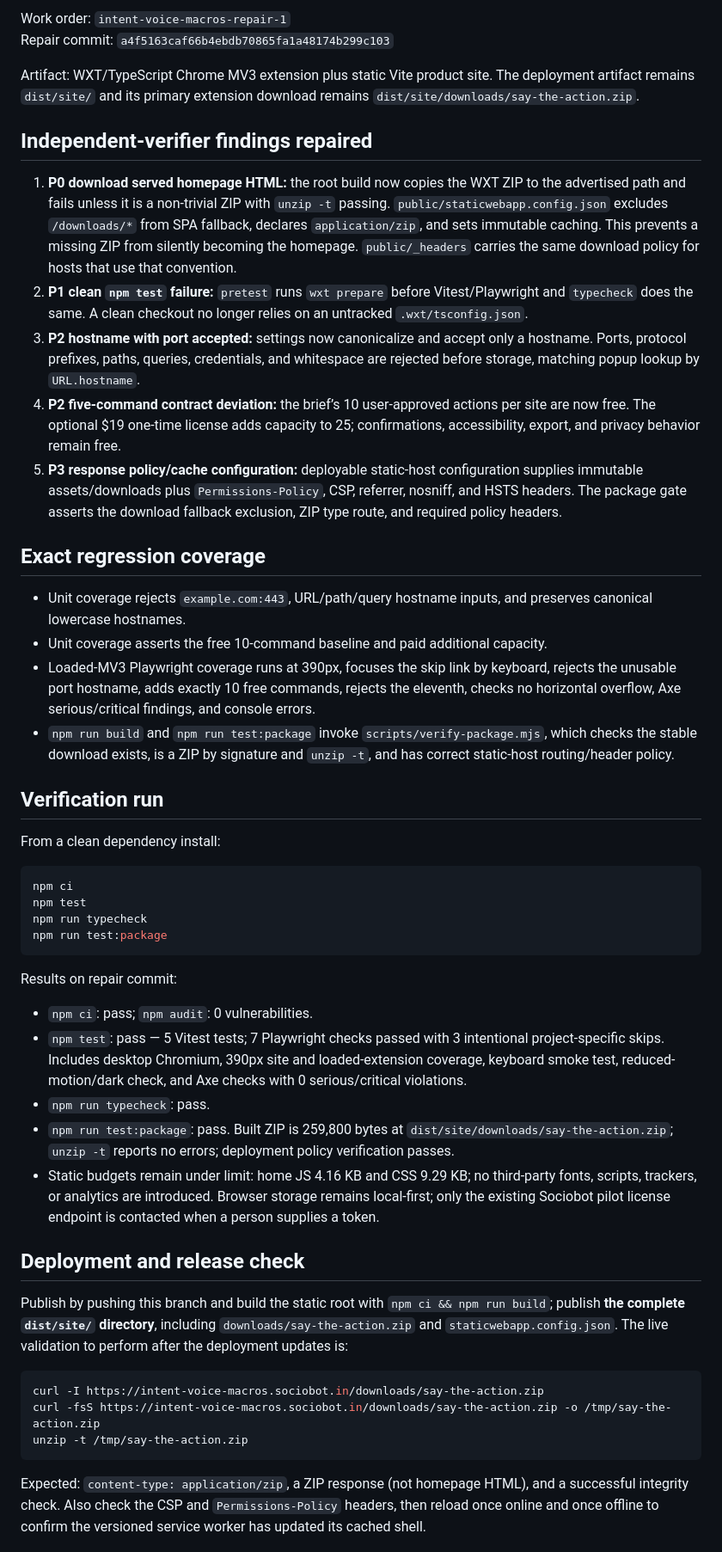
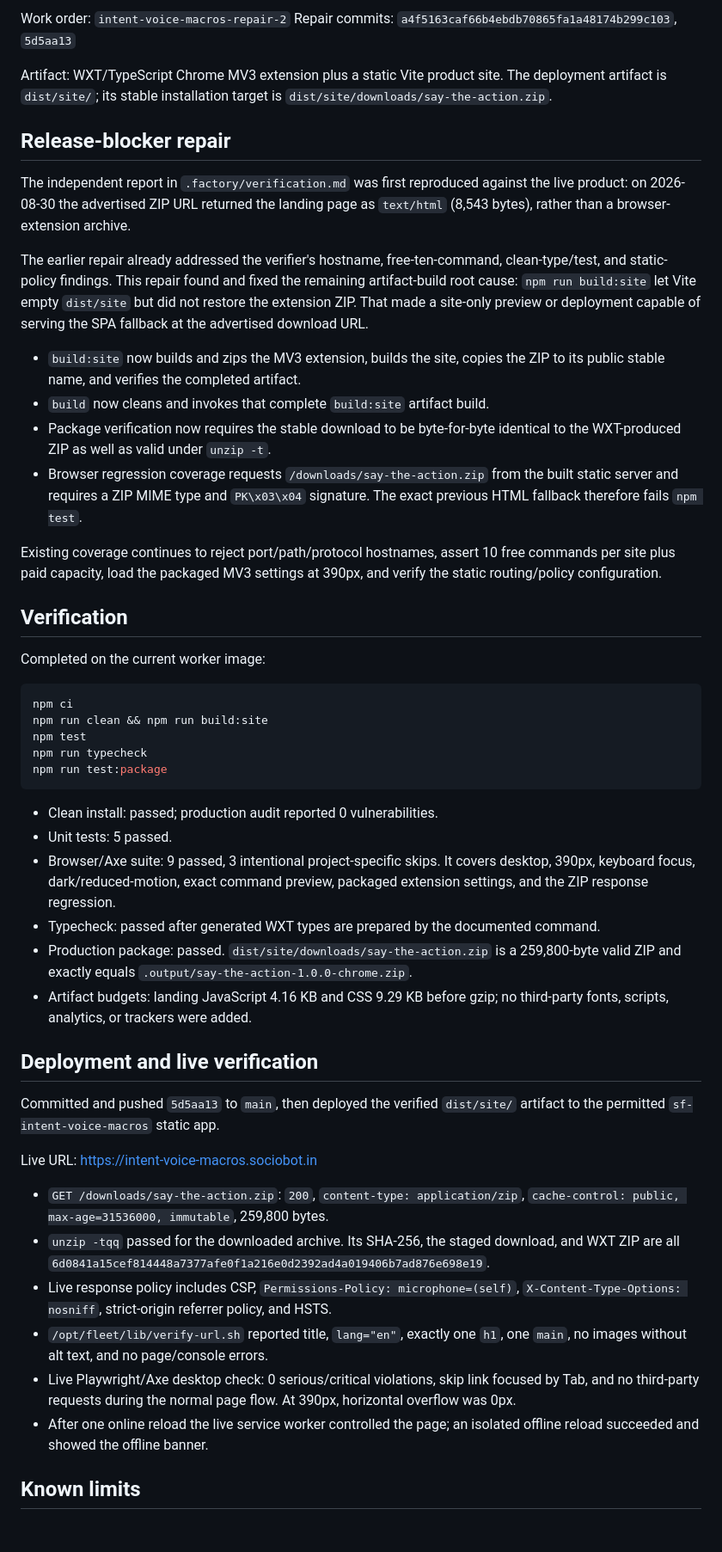
Before and after one commit to B-Divyesh/sf-intent-voice-macros, a Markdown page: .factory/handoff.md, the part around one of its changes. Shown at 86% size. Drawn GitHub-style; blank space fills up the shorter version.

Commit message:
docs: record completed release repair

````diff
--- a/.factory/handoff.md
+++ b/.factory/handoff.md
@@ -4,52 +4,53 @@ Build date: 2026-08-28
 
-Work order: `intent-voice-macros-repair-1`
-Repair commit: `a4f5163caf66b4ebdb70865fa1a48174b299c103`
+Work order: `intent-voice-macros-repair-2`
+Repair commits: `a4f5163caf66b4ebdb70865fa1a48174b299c103`, `5d5aa13`
 
-Artifact: WXT/TypeScript Chrome MV3 extension plus static Vite product site. The deployment artifact remains `dist/site/` and its primary extension download remains `dist/site/downloads/say-the-action.zip`.
+Artifact: WXT/TypeScript Chrome MV3 extension plus a static Vite product site. The deployment artifact is `dist/site/`; its stable installation target is `dist/site/downloads/say-the-action.zip`.
 
-## Independent-verifier findings repaired
+## Release-blocker repair
 
-1. **P0 download served homepage HTML:** the root build now copies the WXT ZIP to the advertised path and fails unless it is a non-trivial ZIP with `unzip -t` passing. `public/staticwebapp.config.json` excludes `/downloads/*` from SPA fallback, declares `application/zip`, and sets immutable caching. This prevents a missing ZIP from silently becoming the homepage. `public/_headers` carries the same download policy for hosts that use that convention.
-2. **P1 clean `npm test` failure:** `pretest` runs `wxt prepare` before Vitest/Playwright and `typecheck` does the same. A clean checkout no longer relies on an untracked `.wxt/tsconfig.json`.
-3. **P2 hostname with port accepted:** settings now canonicalize and accept only a hostname. Ports, protocol prefixes, paths, queries, credentials, and whitespace are rejected before storage, matching popup lookup by `URL.hostname`.
-4. **P2 five-command contract deviation:** the brief’s 10 user-approved actions per site are now free. The optional $19 one-time license adds capacity to 25; confirmations, accessibility, export, and privacy behavior remain free.
-5. **P3 response policy/cache configuration:** deployable static-host configuration supplies immutable assets/downloads plus `Permissions-Policy`, CSP, referrer, nosniff, and HSTS headers. The package gate asserts the download fallback exclusion, ZIP type route, and required policy headers.
+The independent report in `.factory/verification.md` was first reproduced against the live product: on 2026-08-30 the advertised ZIP URL returned the landing page as `text/html` (8,543 bytes), rather than a browser-extension archive.
 
-## Exact regression coverage
+The earlier repair already addressed the verifier's hostname, free-ten-command, clean-type/test, and static-policy findings. This repair found and fixed the remaining artifact-build root cause: `npm run build:site` let Vite empty `dist/site` but did not restore the extension ZIP. That made a site-only preview or deployment capable of serving the SPA fallback at the advertised download URL.
 
-- Unit coverage rejects `example.com:443`, URL/path/query hostname inputs, and preserves canonical lowercase hostnames.
-- Unit coverage asserts the free 10-command baseline and paid additional capacity.
-- Loaded-MV3 Playwright coverage runs at 390px, focuses the skip link by keyboard, rejects the unusable port hostname, adds exactly 10 free commands, rejects the eleventh, checks no horizontal overflow, Axe serious/critical findings, and console errors.
-- `npm run build` and `npm run test:package` invoke `scripts/verify-package.mjs`, which checks the stable download exists, is a ZIP by signature and `unzip -t`, and has correct static-host routing/header policy.
+- `build:site` now builds and zips the MV3 extension, builds the site, copies the ZIP to its public stable name, and verifies the completed artifact.
+- `build` now cleans and invokes that complete `build:site` artifact build.
+- Package verification now requires the stable download to be byte-for-byte identical to the WXT-produced ZIP as well as valid under `unzip -t`.
+- Browser regression coverage requests `/downloads/say-the-action.zip` from the built static server and requires a ZIP MIME type and `PK\x03\x04` signature. The exact previous HTML fallback therefore fails `npm test`.
 
-## Verification run
+Existing coverage continues to reject port/path/protocol hostnames, assert 10 free commands per site plus paid capacity, load the packaged MV3 settings at 390px, and verify the static routing/policy configuration.
 
-From a clean dependency install:
+## Verification
+
+Completed on the current worker image:
 
 ```sh
 npm ci
+npm run clean && npm run build:site
 npm test
 npm run typecheck
 npm run test:package
 ```
 
-Results on repair commit:
+- Clean install: passed; production audit reported 0 vulnerabilities.
+- Unit tests: 5 passed.
+- Browser/Axe suite: 9 passed, 3 intentional project-specific skips. It covers desktop, 390px, keyboard focus, dark/reduced-motion, exact command preview, packaged extension settings, and the ZIP response regression.
+- Typecheck: passed after generated WXT types are prepared by the documented command.
+- Production package: passed. `dist/site/downloads/say-the-action.zip` is a 259,800-byte valid ZIP and exactly equals `.output/say-the-action-1.0.0-chrome.zip`.
+- Artifact budgets: landing JavaScript 4.16 KB and CSS 9.29 KB before gzip; no third-party fonts, scripts, analytics, or trackers were added.
 
-- `npm ci`: pass; `npm audit`: 0 vulnerabilities.
-- `npm test`: pass — 5 Vitest tests; 7 Playwright checks passed with 3 intentional project-specific skips. Includes desktop Chromium, 390px site and loaded-extension coverage, keyboard smoke test, reduced-motion/dark check, and Axe checks with 0 serious/critical violations.
-- `npm run typecheck`: pass.
-- `npm run test:package`: pass. Built ZIP is 259,800 bytes at `dist/site/downloads/say-the-action.zip`; `unzip -t` reports no errors; deployment policy verification passes.
-- Static budgets remain under limit: home JS 4.16 KB and CSS 9.29 KB; no third-party fonts, scripts, trackers, or analytics are introduced. Browser storage remains local-first; only the existing Sociobot pilot license endpoint is contacted when a person supplies a token.
+## Deployment and live verification
 
-## Deployment and release check
+Committed and pushed `5d5aa13` to `main`, then deployed the verified `dist/site/` artifact to the permitted `sf-intent-voice-macros` static app.
 
-Publish by pushing this branch and build the static root with `npm ci && npm run build`; publish **the complete `dist/site/` directory**, including `downloads/say-the-action.zip` and `staticwebapp.config.json`. The live validation to perform after the deployment updates is:
+Live URL: <https://intent-voice-macros.sociobot.in>
 
-```sh
-curl -I https://intent-voice-macros.sociobot.in/downloads/say-the-action.zip
-curl -fsS https://intent-voice-macros.sociobot.in/downloads/say-the-action.zip -o /tmp/say-the-action.zip
-unzip -t /tmp/say-the-action.zip
-```
+- `GET /downloads/say-the-action.zip`: `200`, `content-type: application/zip`, `cache-control: public, max-age=31536000, immutable`, 259,800 bytes.
+- `unzip -tqq` passed for the downloaded archive. Its SHA-256, the staged download, and WXT ZIP are all `6d0841a15cef814448a7377afe0f1a216e0d2392ad4a019406b7ad876e698e19`.
+- Live response policy includes CSP, `Permissions-Policy: microphone=(self)`, `X-Content-Type-Options: nosniff`, strict-origin referrer policy, and HSTS.
+- `/opt/fleet/lib/verify-url.sh` reported title, `lang="en"`, exactly one `h1`, one `main`, no images without alt text, and no page/console errors.
+- Live Playwright/Axe desktop check: 0 serious/critical violations, skip link focused by Tab, and no third-party requests during the normal page flow. At 390px, horizontal overflow was 0px.
+- After one online reload the live service worker controlled the page; an isolated offline reload succeeded and showed the offline banner.
 
-Expected: `content-type: application/zip`, a ZIP response (not homepage HTML), and a successful integrity check. Also check the CSP and `Permissions-Policy` headers, then reload once online and once offline to confirm the versioned service worker has updated its cached shell.
+## Known limits
 
````
Also changed, not shown: other parts of .factory/handoff.md (+4 -6 lines).
